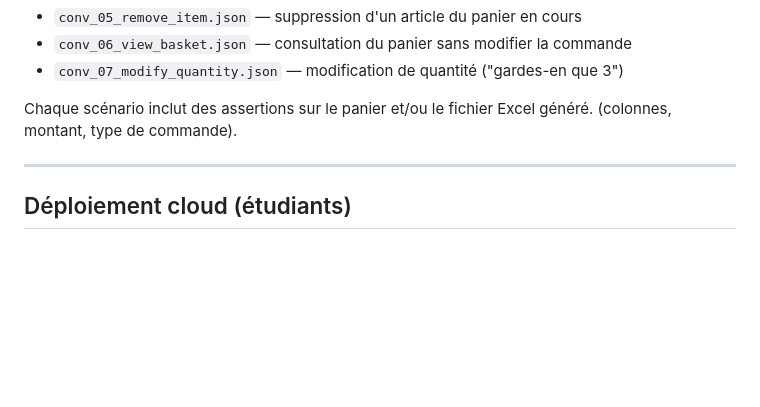
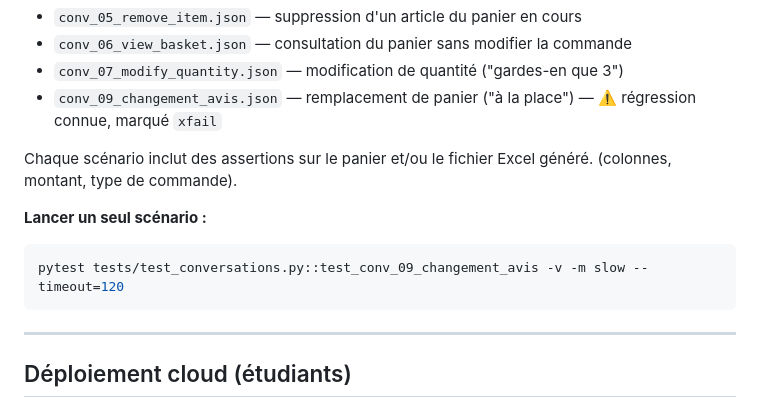
Before and after one commit to fabienquimper/tp_agent_vocal_traiteur, a Markdown page: etape_02_vocal_agent_prod_rgpd/README.md, the part around the change. Drawn GitHub-style; blank space fills up the shorter version.

Commit message:
Ajout du check d'un test de conversation simple

````diff
--- a/etape_02_vocal_agent_prod_rgpd/README.md
+++ b/etape_02_vocal_agent_prod_rgpd/README.md
@@ -204,9 +204,15 @@ Scénarios disponibles dans `tests/conversations/` :
 - `conv_05_remove_item.json` — suppression d'un article du panier en cours
 - `conv_06_view_basket.json` — consultation du panier sans modifier la commande
 - `conv_07_modify_quantity.json` — modification de quantité ("gardes-en que 3")
+- `conv_09_changement_avis.json` — remplacement de panier ("à la place") — ⚠️ régression connue, marqué `xfail`
 
 Chaque scénario inclut des assertions sur le panier et/ou le fichier Excel généré.
 (colonnes, montant, type de commande).
+
+**Lancer un seul scénario :**
+```bash
+pytest tests/test_conversations.py::test_conv_09_changement_avis -v -m slow --timeout=120
+```
 
 ---
 
````
Also changed, not shown: etape_02_vocal_agent_prod_rgpd/TP_03_tests.md (+7 -0 lines).
